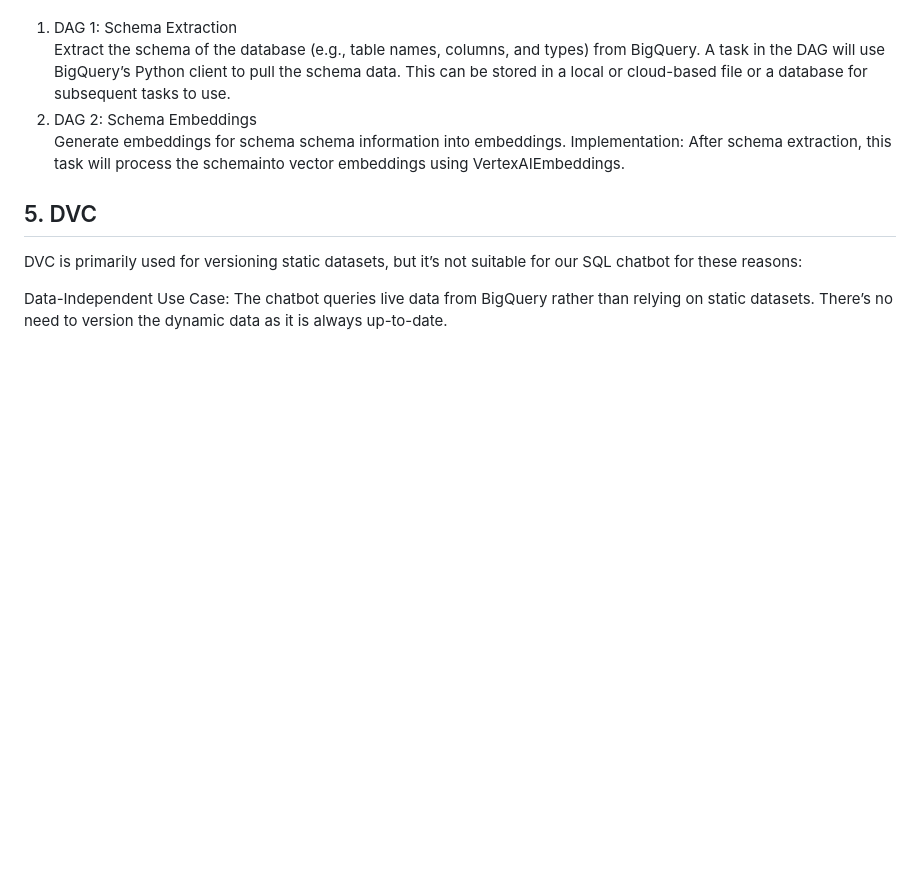
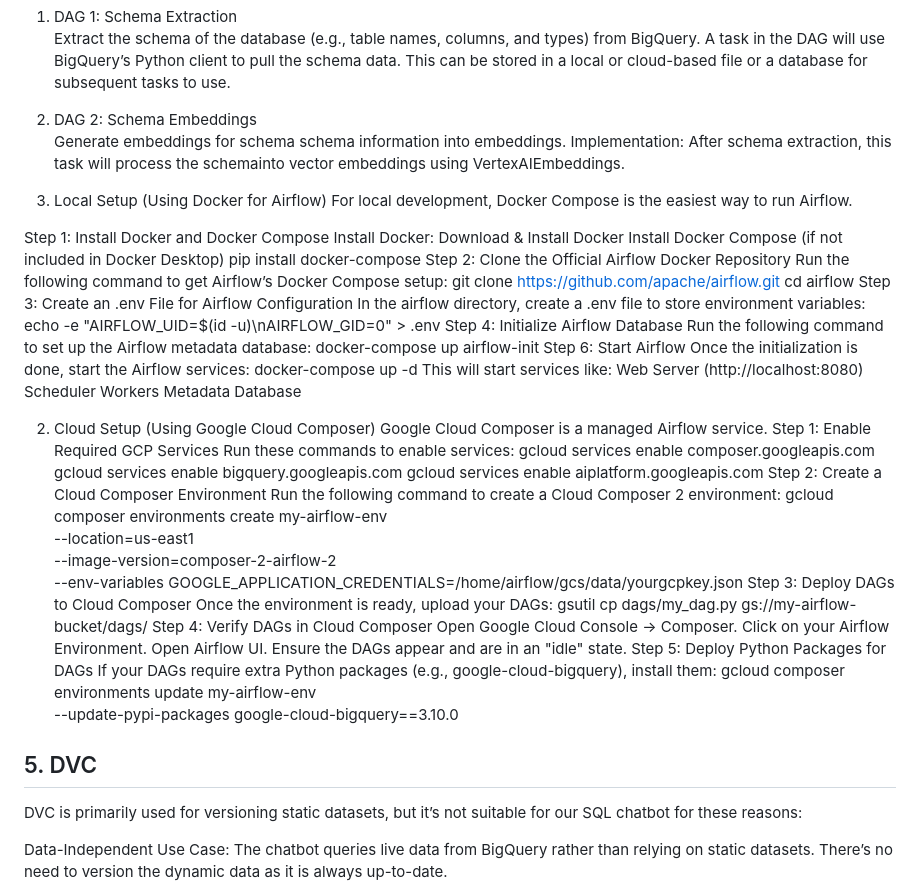
Before and after one commit to DataBridgeAI/ChatwithDatabase, a Markdown page: DataPipeline/README.md, the part around the change. Drawn GitHub-style; blank space fills up the shorter version.

```diff
--- a/DataPipeline/README.md
+++ b/DataPipeline/README.md
@@ -44,6 +44,59 @@ A task in the DAG will use BigQuery’s Python client to pull the schema data. T
 2. DAG 2: Schema Embeddings <br>
 Generate embeddings for schema schema information into embeddings.
 Implementation: After schema extraction, this task will process the schemainto vector embeddings using VertexAIEmbeddings.
+
+1. Local Setup (Using Docker for Airflow)
+For local development, Docker Compose is the easiest way to run Airflow.
+
+Step 1: Install Docker and Docker Compose
+Install Docker: Download & Install Docker
+Install Docker Compose (if not included in Docker Desktop)
+pip install docker-compose
+Step 2: Clone the Official Airflow Docker Repository
+Run the following command to get Airflow’s Docker Compose setup:
+git clone https://github.com/apache/airflow.git
+cd airflow
+Step 3: Create an .env File for Airflow Configuration
+In the airflow directory, create a .env file to store environment variables:
+echo -e "AIRFLOW_UID=$(id -u)\nAIRFLOW_GID=0" > .env
+Step 4: Initialize Airflow Database
+Run the following command to set up the Airflow metadata database:
+docker-compose up airflow-init
+Step 6: Start Airflow
+Once the initialization is done, start the Airflow services:
+docker-compose up -d
+This will start services like:
+Web Server (http://localhost:8080)
+Scheduler
+Workers
+Metadata Database
+
+2. Cloud Setup (Using Google Cloud Composer)
+Google Cloud Composer is a managed Airflow service.
+Step 1: Enable Required GCP Services
+Run these commands to enable services:
+gcloud services enable composer.googleapis.com
+gcloud services enable bigquery.googleapis.com
+gcloud services enable aiplatform.googleapis.com
+Step 2: Create a Cloud Composer Environment
+Run the following command to create a Cloud Composer 2 environment:
+gcloud composer environments create my-airflow-env \
+    --location=us-east1 \
+    --image-version=composer-2-airflow-2 \
+    --env-variables GOOGLE_APPLICATION_CREDENTIALS=/home/airflow/gcs/data/yourgcpkey.json
+Step 3: Deploy DAGs to Cloud Composer
+Once the environment is ready, upload your DAGs:
+gsutil cp dags/my_dag.py gs://my-airflow-bucket/dags/
+Step 4: Verify DAGs in Cloud Composer
+Open Google Cloud Console → Composer.
+Click on your Airflow Environment.
+Open Airflow UI.
+Ensure the DAGs appear and are in an "idle" state.
+Step 5: Deploy Python Packages for DAGs
+If your DAGs require extra Python packages (e.g., google-cloud-bigquery), install them:
+gcloud composer environments update my-airflow-env \
+    --update-pypi-packages google-cloud-bigquery==3.10.0
+
 
 ## 5. DVC
 DVC is primarily used for versioning static datasets, but it’s not suitable for our SQL chatbot for these reasons:
```
